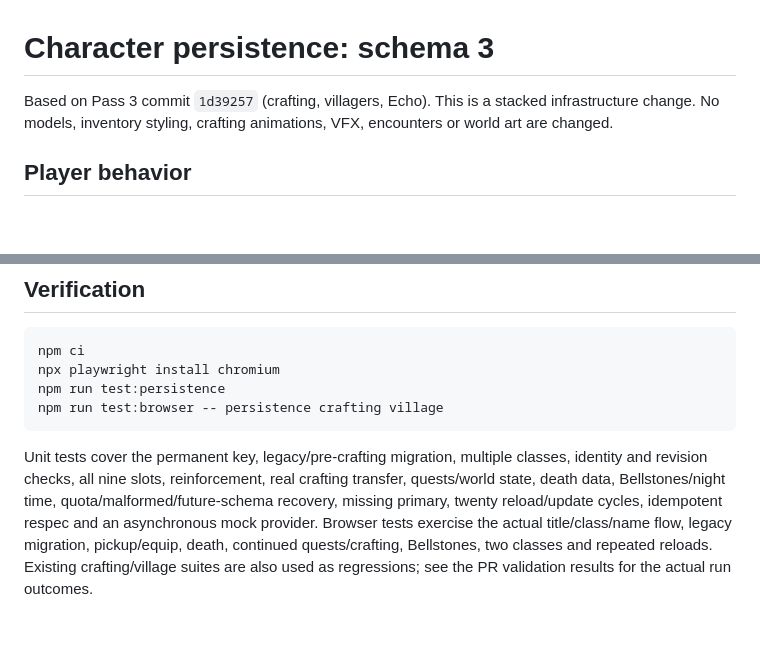
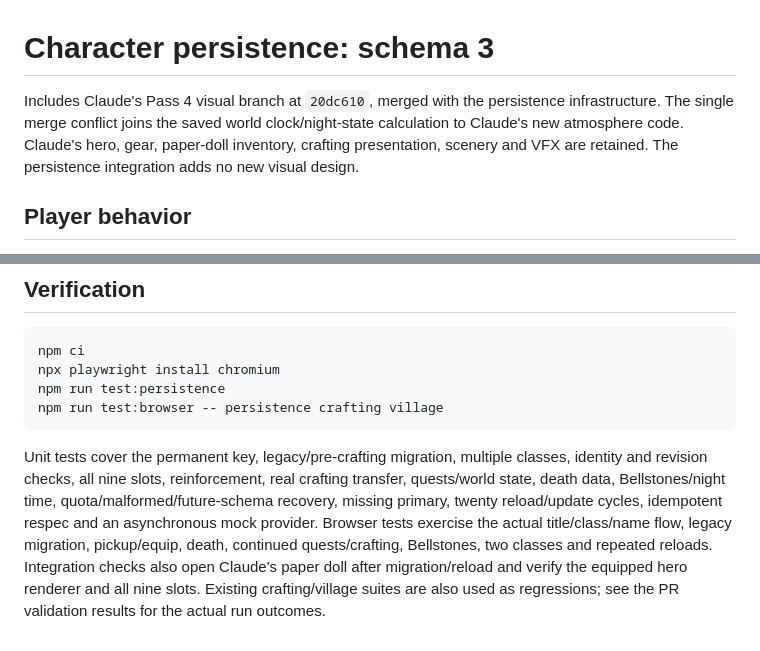
Before and after one commit to Maxkhrys/anthonysadveture, a Markdown page: docs/character-persistence.md, 2 parts joined by grey strips. Drawn GitHub-style; blank space fills up the shorter version.

Commit message:
Document Pass 4 visual and persistence integration

````diff
--- a/docs/character-persistence.md
+++ b/docs/character-persistence.md
@@ -1,6 +1,6 @@
 # Character persistence: schema 3
 
-Based on Pass 3 commit `1d39257` (crafting, villagers, Echo). This is a stacked infrastructure change. No models, inventory styling, crafting animations, VFX, encounters or world art are changed.
+Includes Claude's Pass 4 visual branch at `20dc610`, merged with the persistence infrastructure. The single merge conflict joins the saved world clock/night-state calculation to Claude's new atmosphere code. Claude's hero, gear, paper-doll inventory, crafting presentation, scenery and VFX are retained. The persistence integration adds no new visual design.
 
 ## Player behavior
 
@@ -110,4 +110,4 @@ npm run test:persistence
 npm run test:browser -- persistence crafting village
 ```
 
-Unit tests cover the permanent key, legacy/pre-crafting migration, multiple classes, identity and revision checks, all nine slots, reinforcement, real crafting transfer, quests/world state, death data, Bellstones/night time, quota/malformed/future-schema recovery, missing primary, twenty reload/update cycles, idempotent respec and an asynchronous mock provider. Browser tests exercise the actual title/class/name flow, legacy migration, pickup/equip, death, continued quests/crafting, Bellstones, two classes and repeated reloads. Existing crafting/village suites are also used as regressions; see the PR validation results for the actual run outcomes.
+Unit tests cover the permanent key, legacy/pre-crafting migration, multiple classes, identity and revision checks, all nine slots, reinforcement, real crafting transfer, quests/world state, death data, Bellstones/night time, quota/malformed/future-schema recovery, missing primary, twenty reload/update cycles, idempotent respec and an asynchronous mock provider. Browser tests exercise the actual title/class/name flow, legacy migration, pickup/equip, death, continued quests/crafting, Bellstones, two classes and repeated reloads. Integration checks also open Claude's paper doll after migration/reload and verify the equipped hero renderer and all nine slots. Existing crafting/village suites are also used as regressions; see the PR validation results for the actual run outcomes.
````
